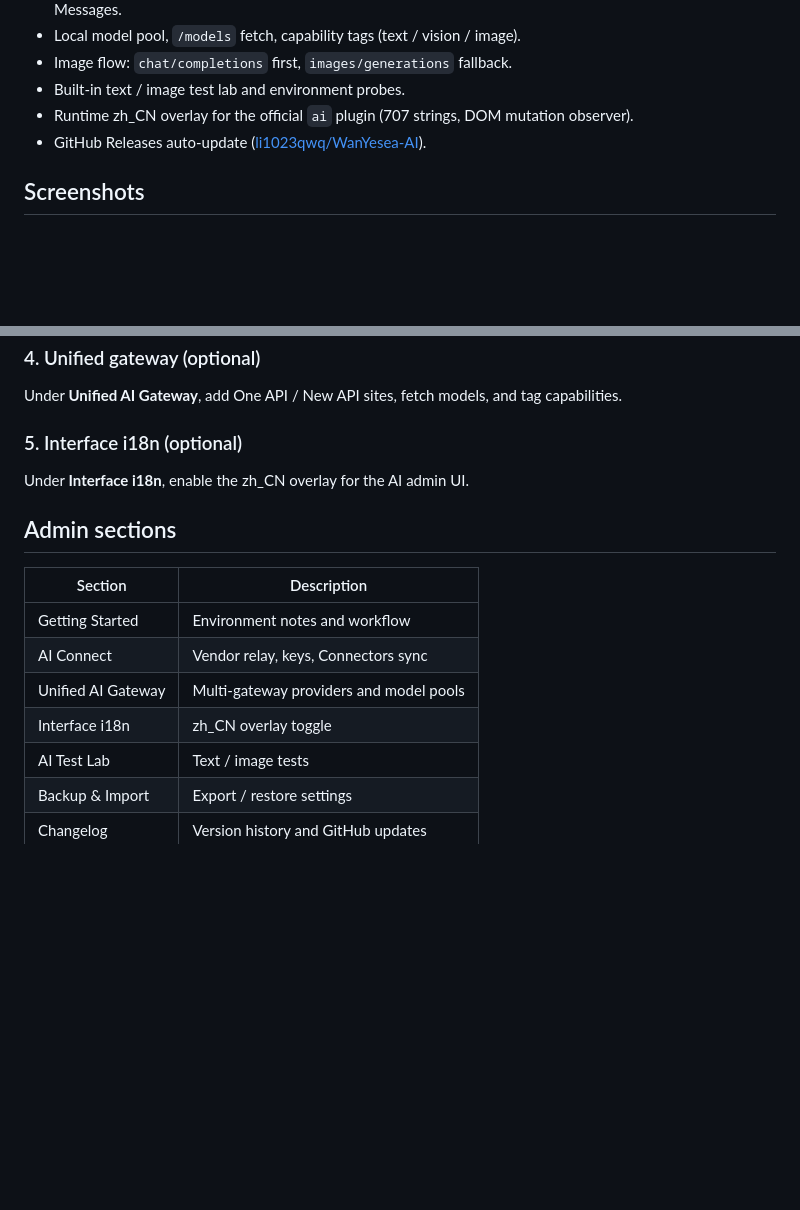
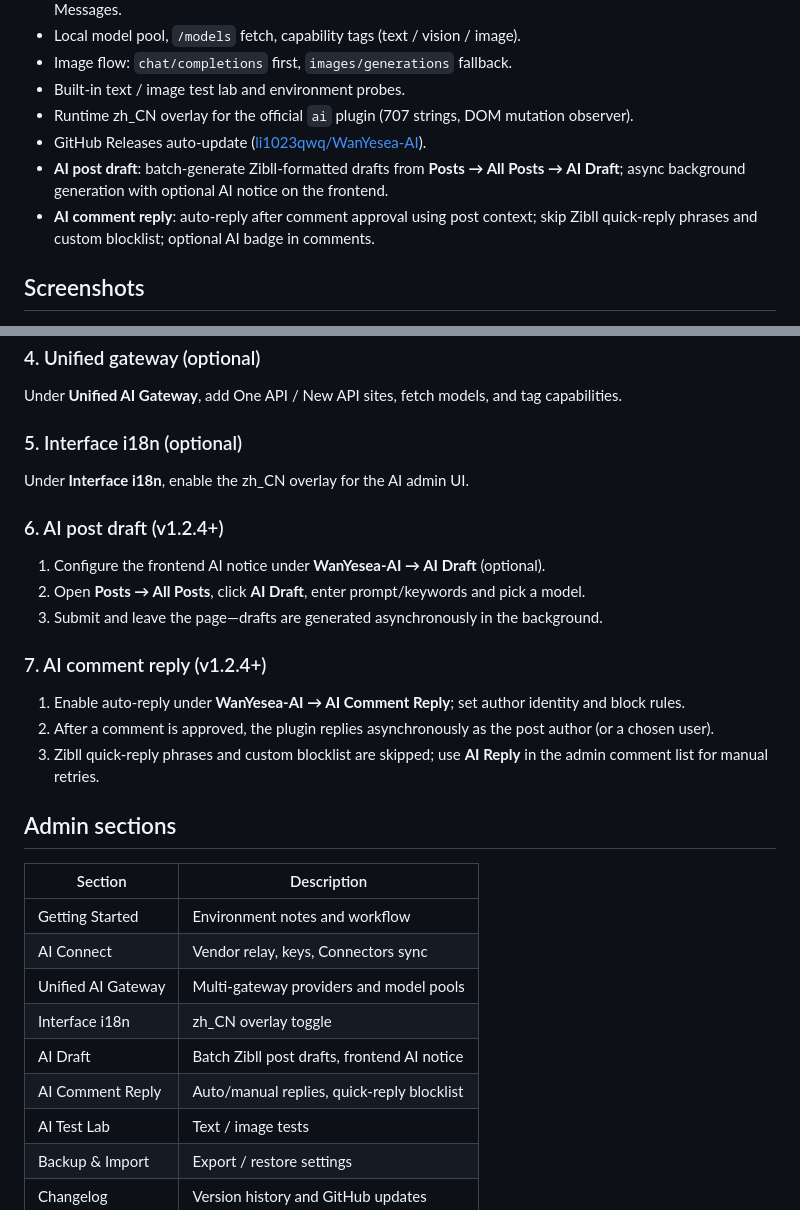
Before and after one commit to li1023qwq/WanYesea-AI, a Markdown page: README.en.md, 2 parts joined by grey strips. Rendered like a GitHub page; blank space fills up the shorter version.

```diff
--- a/README.en.md
+++ b/README.en.md
@@ -23,6 +23,8 @@
 - Built-in text / image test lab and environment probes.
 - Runtime zh_CN overlay for the official `ai` plugin (707 strings, DOM mutation observer).
 - GitHub Releases auto-update ([li1023qwq/WanYesea-AI](https://github.com/li1023qwq/WanYesea-AI)).
+- **AI post draft**: batch-generate Zibll-formatted drafts from **Posts → All Posts → AI Draft**; async background generation with optional AI notice on the frontend.
+- **AI comment reply**: auto-reply after comment approval using post context; skip Zibll quick-reply phrases and custom blocklist; optional AI badge in comments.
 
 ## Screenshots
 
@@ -77,6 +83,18 @@ Under **Unified AI Gateway**, add One API / New API sites, fetch models, and tag
 
 Under **Interface i18n**, enable the zh_CN overlay for the AI admin UI.
 
+### 6. AI post draft (v1.2.4+)
+
+1. Configure the frontend AI notice under **WanYesea-AI → AI Draft** (optional).
+2. Open **Posts → All Posts**, click **AI Draft**, enter prompt/keywords and pick a model.
+3. Submit and leave the page—drafts are generated asynchronously in the background.
+
+### 7. AI comment reply (v1.2.4+)
+
+1. Enable auto-reply under **WanYesea-AI → AI Comment Reply**; set author identity and block rules.
+2. After a comment is approved, the plugin replies asynchronously as the post author (or a chosen user).
+3. Zibll quick-reply phrases and custom blocklist are skipped; use **AI Reply** in the admin comment list for manual retries.
+
 ## Admin sections
 
 | Section | Description |
@@ -85,6 +103,8 @@ Under **Interface i18n**, enable the zh_CN overlay for the AI admin UI.
 | AI Connect | Vendor relay, keys, Connectors sync |
 | Unified AI Gateway | Multi-gateway providers and model pools |
 | Interface i18n | zh_CN overlay toggle |
+| AI Draft | Batch Zibll post drafts, frontend AI notice |
+| AI Comment Reply | Auto/manual replies, quick-reply blocklist |
 | AI Test Lab | Text / image tests |
 | Backup & Import | Export / restore settings |
 | Changelog | Version history and GitHub updates |
```
Also changed, not shown: other parts of README.en.md (+4 -0 lines), README.md (+20 -1 lines).
